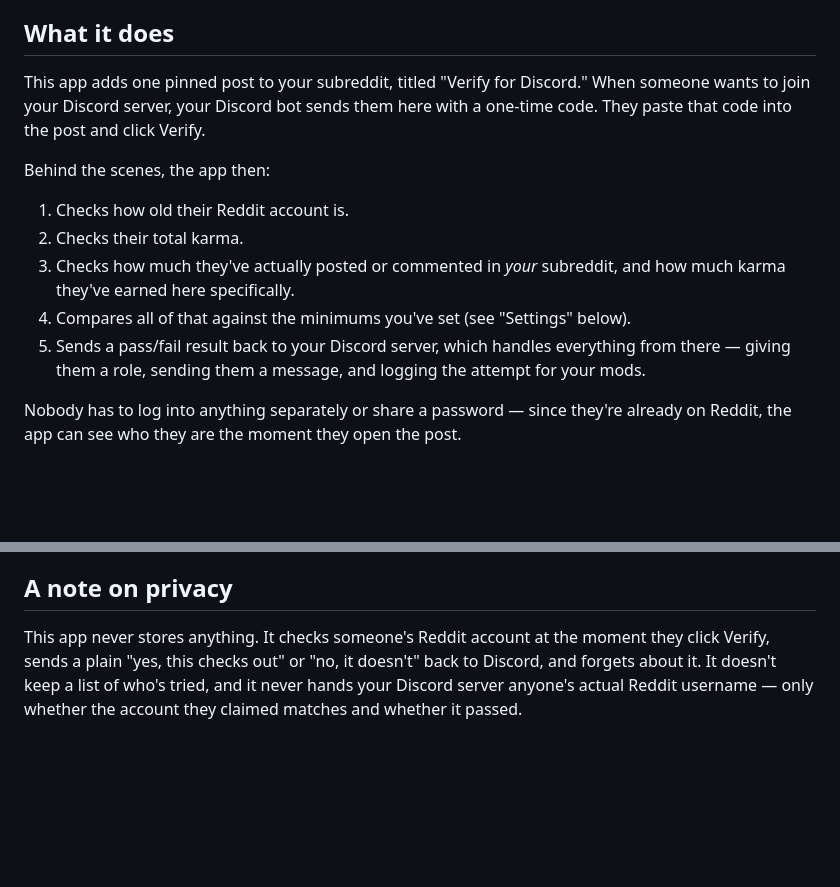
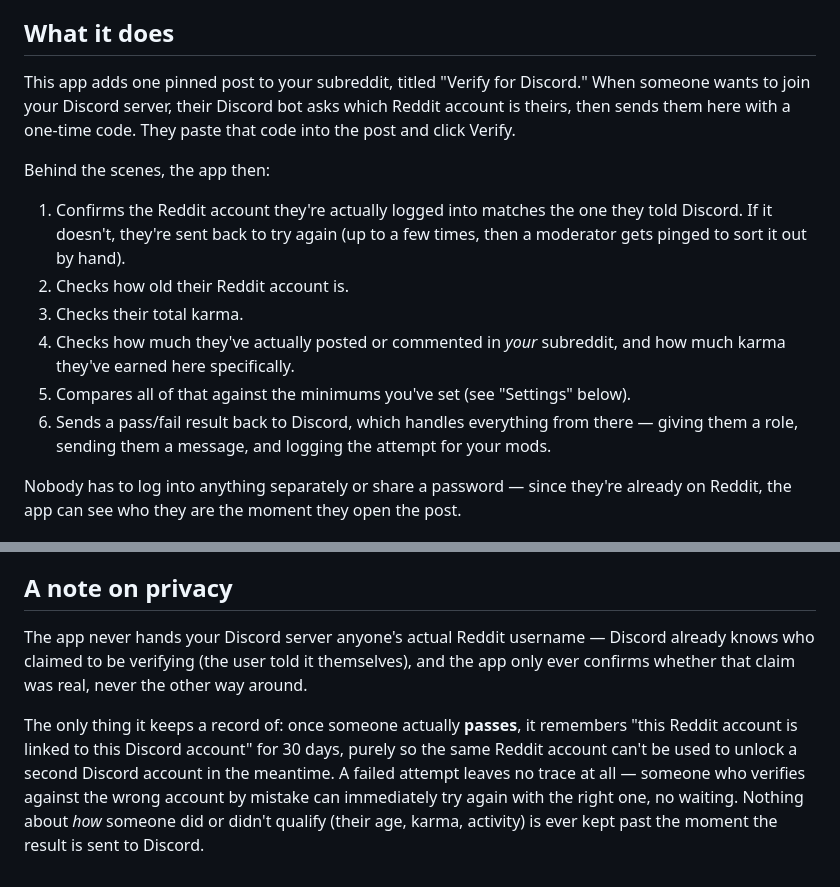
Before and after one commit to keengkobr/redditDiscordVerificationBot, a Markdown page: devvit/README.md, 2 parts joined by grey strips. Rendered like a GitHub page; blank space fills up the shorter version.

Commit message:
Update devvit README/CONTRIBUTING for v5 accuracy
README previously claimed the app 'never stores anything' and never
mentioned the identity-confirmation step at all -- both stale since
the username-claim flow and the pass-only dedup KV write landed.
Rewrote the privacy section to describe what's actually kept (a
30-day pass-only Reddit-account-to-Discord-account link) and why.

Co-Authored-By: Claude Sonnet 5 <noreply@anthropic.com>

```diff
--- a/devvit/README.md
+++ b/devvit/README.md
@@ -6,18 +6,21 @@ then tells your Discord bot whether to let them in.
 ## What it does
 
 This app adds one pinned post to your subreddit, titled "Verify for Discord." When someone wants
-to join your Discord server, your Discord bot sends them here with a one-time code. They paste
-that code into the post and click Verify.
+to join your Discord server, their Discord bot asks which Reddit account is theirs, then sends
+them here with a one-time code. They paste that code into the post and click Verify.
 
 Behind the scenes, the app then:
 
-1. Checks how old their Reddit account is.
-2. Checks their total karma.
-3. Checks how much they've actually posted or commented in *your* subreddit, and how much karma
+1. Confirms the Reddit account they're actually logged into matches the one they told Discord.
+   If it doesn't, they're sent back to try again (up to a few times, then a moderator gets
+   pinged to sort it out by hand).
+2. Checks how old their Reddit account is.
+3. Checks their total karma.
+4. Checks how much they've actually posted or commented in *your* subreddit, and how much karma
    they've earned here specifically.
-4. Compares all of that against the minimums you've set (see "Settings" below).
-5. Sends a pass/fail result back to your Discord server, which handles everything from there —
-   giving them a role, sending them a message, and logging the attempt for your mods.
+5. Compares all of that against the minimums you've set (see "Settings" below).
+6. Sends a pass/fail result back to Discord, which handles everything from there — giving them a
+   role, sending them a message, and logging the attempt for your mods.
 
 Nobody has to log into anything separately or share a password — since they're already on
 Reddit, the app can see who they are the moment they open the post.
@@ -55,7 +58,13 @@ copy to keep in sync.
 
 ## A note on privacy
 
-This app never stores anything. It checks someone's Reddit account at the moment they click
-Verify, sends a plain "yes, this checks out" or "no, it doesn't" back to Discord, and forgets
-about it. It doesn't keep a list of who's tried, and it never hands your Discord server anyone's
-actual Reddit username — only whether the account they claimed matches and whether it passed.
+The app never hands your Discord server anyone's actual Reddit username — Discord already knows
+who claimed to be verifying (the user told it themselves), and the app only ever confirms whether
+that claim was real, never the other way around.
+
+The only thing it keeps a record of: once someone actually **passes**, it remembers "this Reddit
+account is linked to this Discord account" for 30 days, purely so the same Reddit account can't be
+used to unlock a second Discord account in the meantime. A failed attempt leaves no trace at all —
+someone who verifies against the wrong account by mistake can immediately try again with the right
+one, no waiting. Nothing about *how* someone did or didn't qualify (their age, karma, activity) is
+ever kept past the moment the result is sent to Discord.
```
Also changed, not shown: devvit/CONTRIBUTING.md (+1 -1 lines).
